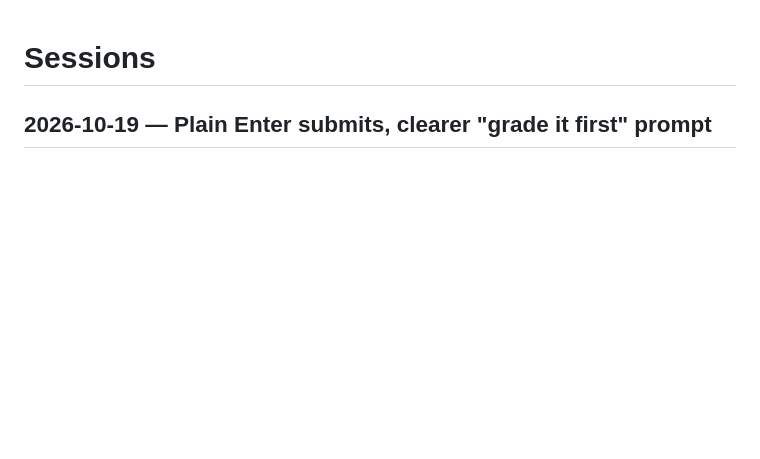
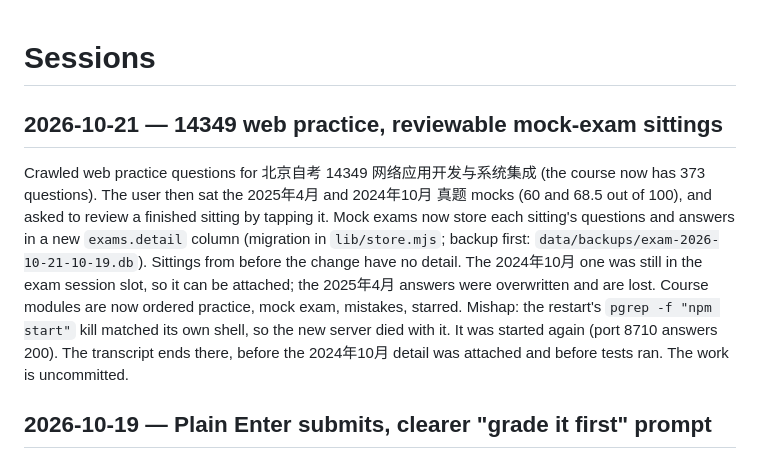
Before and after one commit to relidaning/exam-assistant, a Markdown page: SESSION.md, the part around the change. GitHub-like rendering; blank space fills up the shorter version.

Commit message:
notes: session summary
Written by the SessionEnd summarizer (claude/hooks/summarize-session.sh).

Co-Authored-By: Claude Opus 5.5 <noreply@anthropic.com>

```diff
--- a/SESSION.md
+++ b/SESSION.md
@@ -1,4 +1,7 @@
 # Sessions
+
+## 2026-10-21 — 14349 web practice, reviewable mock-exam sittings
+Crawled web practice questions for 北京自考 14349 网络应用开发与系统集成 (the course now has 373 questions). The user then sat the 2025年4月 and 2024年10月 真题 mocks (60 and 68.5 out of 100), and asked to review a finished sitting by tapping it. Mock exams now store each sitting's questions and answers in a new `exams.detail` column (migration in `lib/store.mjs`; backup first: `data/backups/exam-2026-10-21-10-19.db`). Sittings from before the change have no detail. The 2024年10月 one was still in the exam session slot, so it can be attached; the 2025年4月 answers were overwritten and are lost. Course modules are now ordered practice, mock exam, mistakes, starred. Mishap: the restart's `pgrep -f "npm start"` kill matched its own shell, so the new server died with it. It was started again (port 8710 answers 200). The transcript ends there, before the 2024年10月 detail was attached and before tests ran. The work is uncommitted.
 
 ## 2026-10-19 — Plain Enter submits, clearer "grade it first" prompt
 In practice, plain Enter now does what Ctrl+Enter did, and Ctrl+Enter still works. It submits on the last fill/calc box and in the short-answer box (Shift+Enter makes a new line, and Enter is ignored while an IME is composing). On a choice question it submits, or reveals the answer if nothing is picked. A plain Enter used to skip an empty choice question; now only the Skip button skips. Pressing Next on an ungraded short answer no longer shows a toast. Instead, the self-grade buttons sit in a "How did you do?" box that turns amber, shakes and scrolls into view, and the main button reads "Grade it to continue". Focus doesn't move to a grade button, so a second Enter can't quietly grade the answer "I got it". The e2e test got a check and a screenshot for this. Both test suites pass, and the changes in `answer.js`, `run.js`, `app.css` and `tests/e2e.mjs` are uncommitted.
```
Also changed, not shown: CLAUDE.md (+4 -2 lines).
